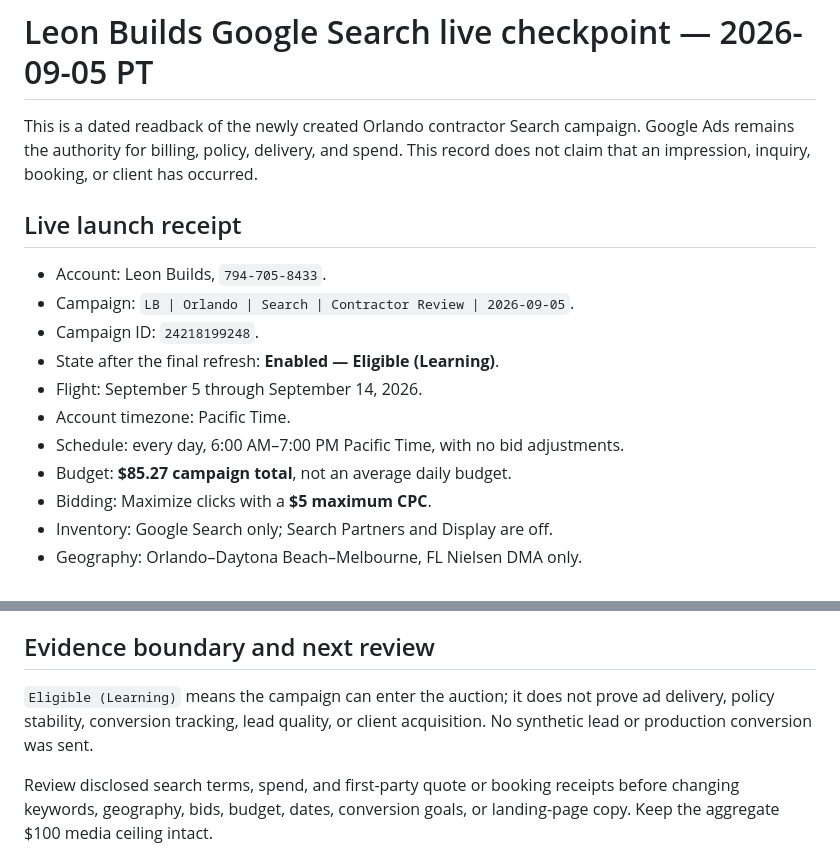
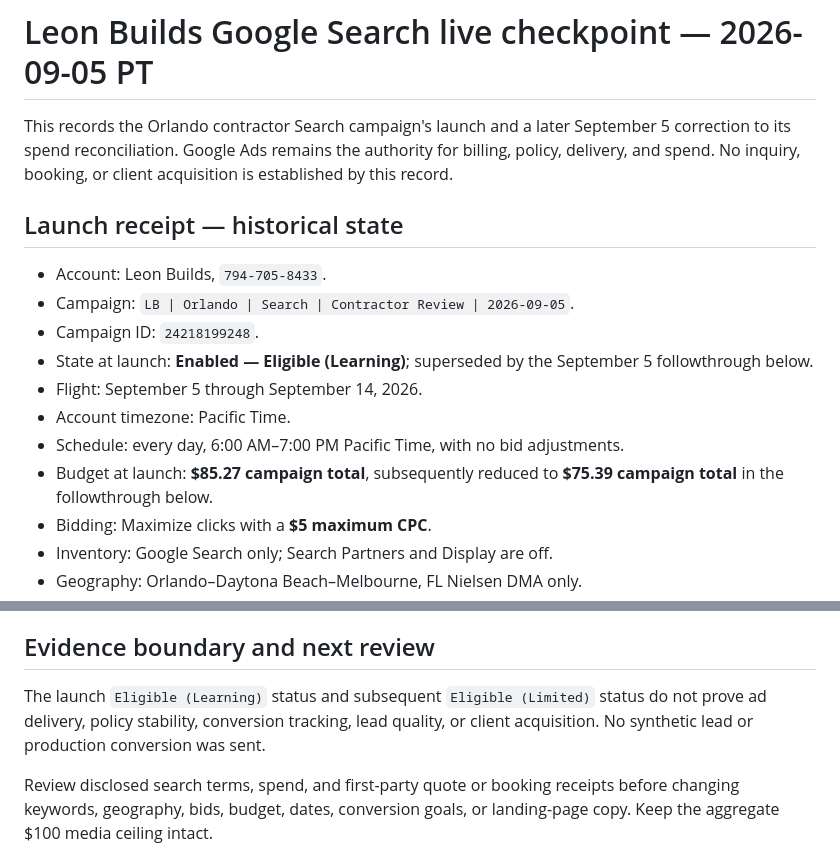
Before and after one commit to Noctilucenty/leon-dev-site, a Markdown page: content/ads/live-campaign-checkpoint-2026-09-05.md, 2 parts joined by grey strips. Rendered like a GitHub page.

```diff
--- a/content/ads/live-campaign-checkpoint-2026-09-05.md
+++ b/content/ads/live-campaign-checkpoint-2026-09-05.md
@@ -1,20 +1,22 @@
 # Leon Builds Google Search live checkpoint — 2026-09-05 PT
 
-This is a dated readback of the newly created Orlando contractor Search
-campaign. Google Ads remains the authority for billing, policy, delivery, and
-spend. This record does not claim that an impression, inquiry, booking, or
-client has occurred.
+This records the Orlando contractor Search campaign's launch and a later
+September 5 correction to its spend reconciliation. Google Ads remains the
+authority for billing, policy, delivery, and spend. No inquiry, booking, or
+client acquisition is established by this record.
 
-## Live launch receipt
+## Launch receipt — historical state
 
 - Account: Leon Builds, `794-705-8433`.
 - Campaign: `LB | Orlando | Search | Contractor Review | 2026-09-05`.
 - Campaign ID: `24218199248`.
-- State after the final refresh: **Enabled — Eligible (Learning)**.
+- State at launch: **Enabled — Eligible (Learning)**; superseded by the
+  September 5 followthrough below.
 - Flight: September 5 through September 14, 2026.
 - Account timezone: Pacific Time.
 - Schedule: every day, 6:00 AM–7:00 PM Pacific Time, with no bid adjustments.
-- Budget: **$85.27 campaign total**, not an average daily budget.
+- Budget at launch: **$85.27 campaign total**, subsequently reduced to
+  **$75.39 campaign total** in the followthrough below.
 - Bidding: Maximize clicks with a **$5 maximum CPC**.
 - Inventory: Google Search only; Search Partners and Display are off.
 - Geography: Orlando–Daytona Beach–Melbourne, FL Nielsen DMA only.
@@ -79,9 +132,10 @@ $1,500 starting scope, and preserved the quote and booking conversion paths.
 
 ## Evidence boundary and next review
 
-`Eligible (Learning)` means the campaign can enter the auction; it does not
-prove ad delivery, policy stability, conversion tracking, lead quality, or
-client acquisition. No synthetic lead or production conversion was sent.
+The launch `Eligible (Learning)` status and subsequent `Eligible (Limited)`
+status do not prove ad delivery, policy stability, conversion tracking, lead
+quality, or client acquisition. No synthetic lead or production conversion was
+sent.
 
 Review disclosed search terms, spend, and first-party quote or booking receipts
 before changing keywords, geography, bids, budget, dates, conversion goals, or
```
Also changed, not shown: other parts of content/ads/live-campaign-checkpoint-2026-09-05.md (+57 -6 lines).
